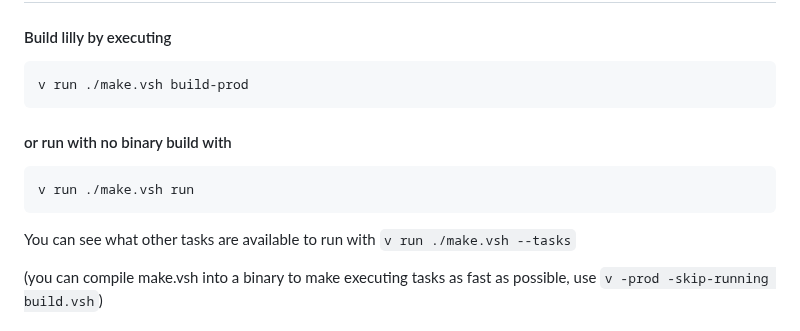
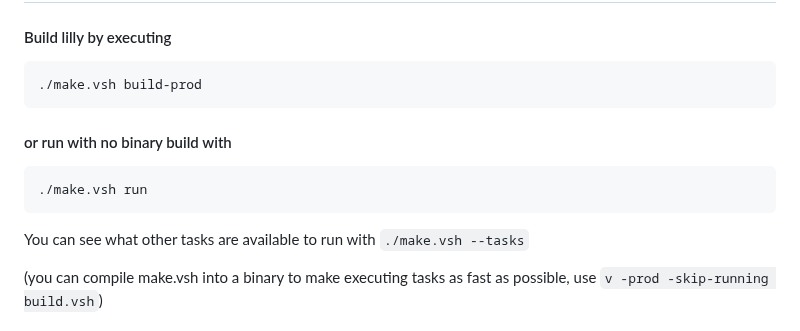
Before and after one commit to tauraamui/lilly, a Markdown page: README.md, the part around the change. GitHub-like rendering.

Commit message:
docs: shorten build exec command to remove v run prefix

```diff
--- a/README.md
+++ b/README.md
@@ -35,12 +35,12 @@ motions. The end vision is a one to one replacement/equivalent functionality for
 ## How to build (requires the V compiler https://vlang.io)
 
 #### Build lilly by executing
-	v run ./make.vsh build-prod
+	./make.vsh build-prod
 
 #### or run with no binary build with
-	v run ./make.vsh run
+	./make.vsh run
 
-You can see what other tasks are available to run with `v run ./make.vsh --tasks`
+You can see what other tasks are available to run with `./make.vsh --tasks`
 
 (you can compile make.vsh into a binary to make executing tasks as fast as possible, use `v -prod -skip-running build.vsh`)
 
```
